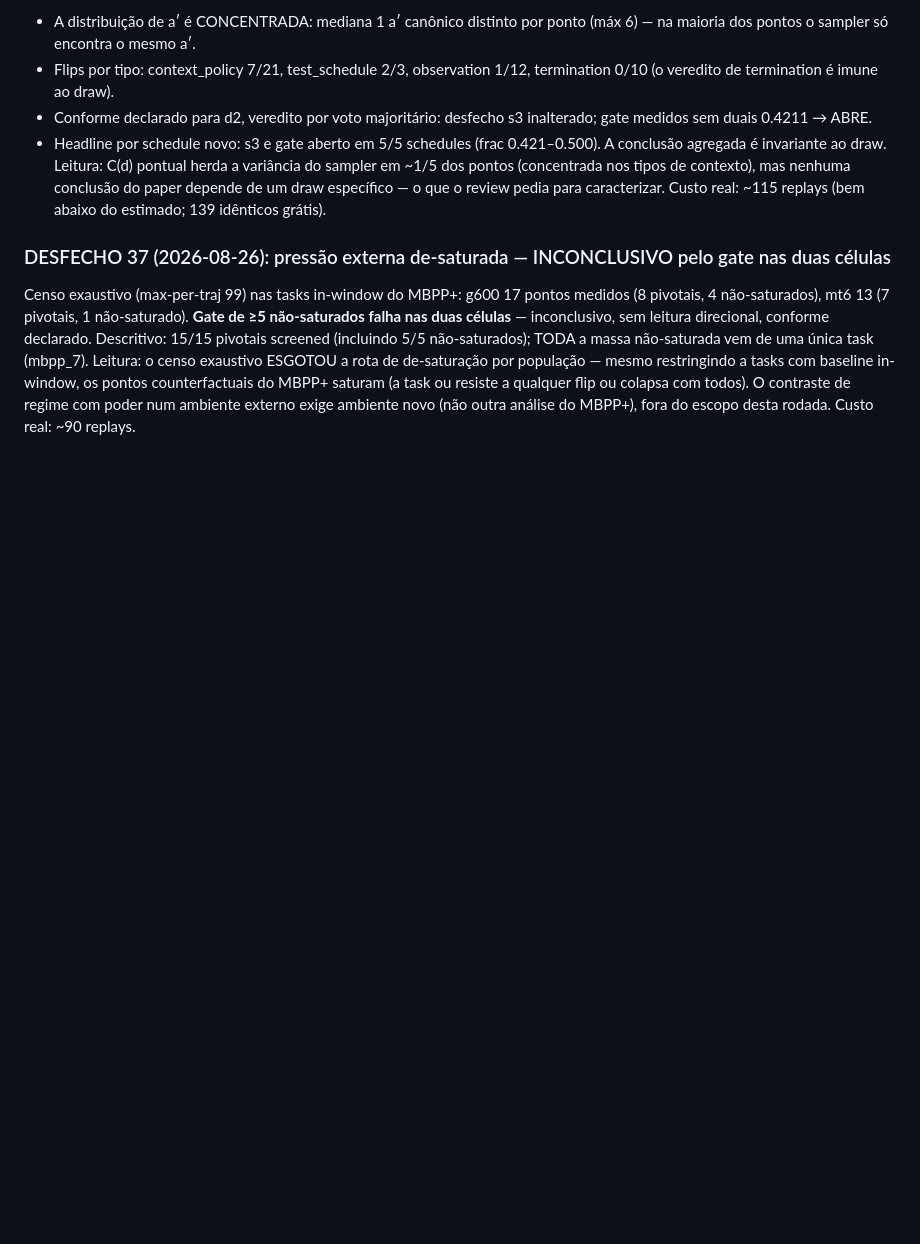
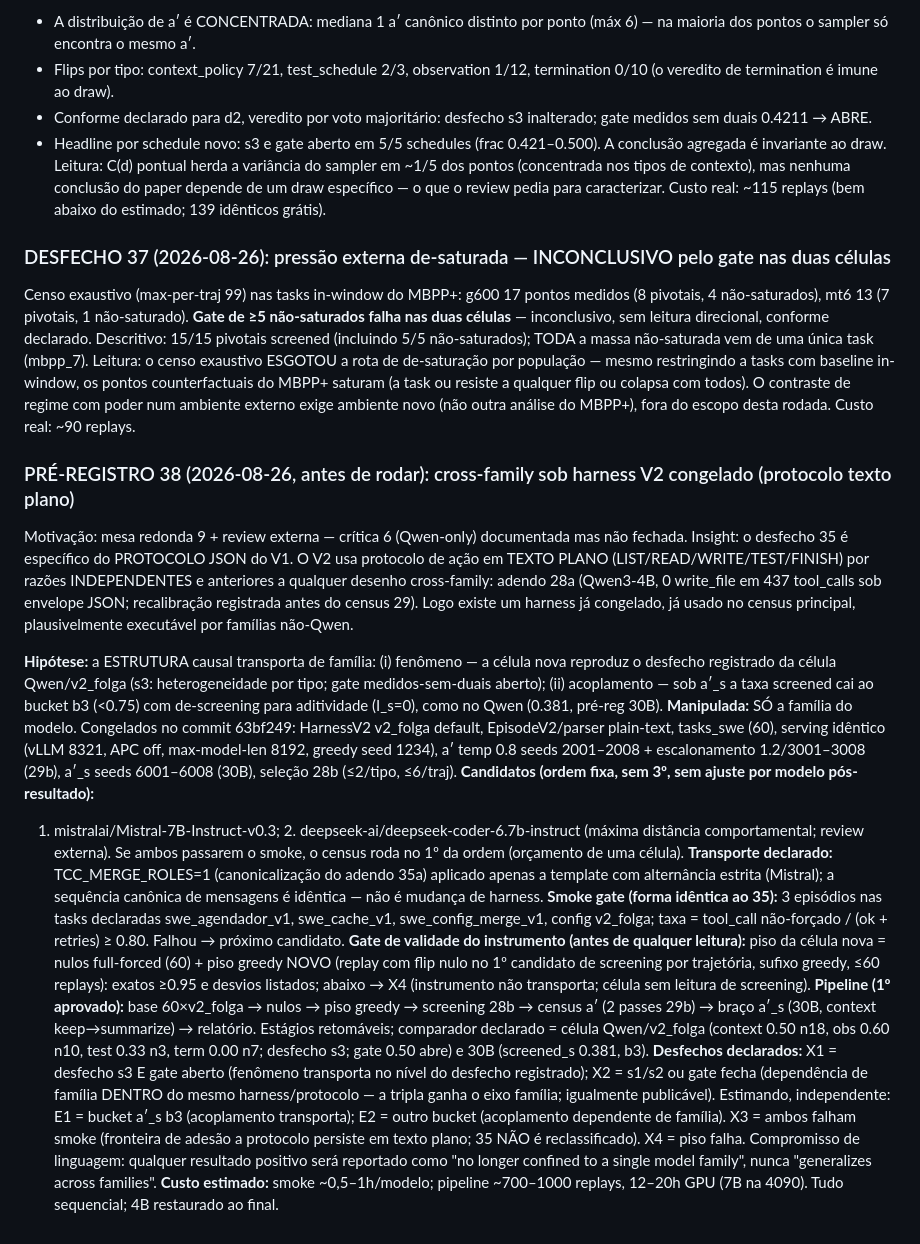
Before and after one commit to marcospaulo429/tcc, a Markdown page: DIARIO-EXPERIMENTAL.md, the part around the change. Drawn GitHub-style; blank space fills up the shorter version.

Commit message:
exp: pré-registro 38 — cross-family sob harness V2 congelado (protocolo texto plano), antes de qualquer contato com os modelos

```diff
--- a/DIARIO-EXPERIMENTAL.md
+++ b/DIARIO-EXPERIMENTAL.md
@@ -1658,3 +1658,57 @@ com baseline in-window, os pontos counterfactuais do MBPP+ saturam (a
 task ou resiste a qualquer flip ou colapsa com todos). O contraste de
 regime com poder num ambiente externo exige ambiente novo (não outra
 análise do MBPP+), fora do escopo desta rodada. Custo real: ~90 replays.
+
+### PRÉ-REGISTRO 38 (2026-08-26, antes de rodar): cross-family sob harness V2 congelado (protocolo texto plano)
+Motivação: mesa redonda 9 + review externa — crítica 6 (Qwen-only)
+documentada mas não fechada. Insight: o desfecho 35 é específico do
+PROTOCOLO JSON do V1. O V2 usa protocolo de ação em TEXTO PLANO
+(LIST/READ/WRITE/TEST/FINISH) por razões INDEPENDENTES e anteriores a
+qualquer desenho cross-family: adendo 28a (Qwen3-4B, 0 write_file em
+437 tool_calls sob envelope JSON; recalibração registrada antes do
+census 29). Logo existe um harness já congelado, já usado no census
+principal, plausivelmente executável por famílias não-Qwen.
+
+**Hipótese:** a ESTRUTURA causal transporta de família: (i) fenômeno —
+a célula nova reproduz o desfecho registrado da célula Qwen/v2_folga
+(s3: heterogeneidade por tipo; gate medidos-sem-duais aberto); (ii)
+acoplamento — sob a′_s a taxa screened cai ao bucket b3 (<0.75) com
+de-screening para aditividade (I_s=0), como no Qwen (0.381, pré-reg 30B).
+**Manipulada:** SÓ a família do modelo. Congelados no commit 63bf249:
+HarnessV2 v2_folga default, EpisodeV2/parser plain-text, tasks_swe (60),
+serving idêntico (vLLM 8321, APC off, max-model-len 8192, greedy
+seed 1234), a′ temp 0.8 seeds 2001–2008 + escalonamento 1.2/3001–3008
+(29b), a′_s seeds 6001–6008 (30B), seleção 28b (≤2/tipo, ≤6/traj).
+**Candidatos (ordem fixa, sem 3º, sem ajuste por modelo pós-resultado):**
+1. mistralai/Mistral-7B-Instruct-v0.3; 2. deepseek-ai/deepseek-coder-6.7b-instruct
+(máxima distância comportamental; review externa). Se ambos passarem o
+smoke, o census roda no 1º da ordem (orçamento de uma célula).
+**Transporte declarado:** TCC_MERGE_ROLES=1 (canonicalização do adendo
+35a) aplicado apenas a template com alternância estrita (Mistral); a
+sequência canônica de mensagens é idêntica — não é mudança de harness.
+**Smoke gate (forma idêntica ao 35):** 3 episódios nas tasks declaradas
+swe_agendador_v1, swe_cache_v1, swe_config_merge_v1, config v2_folga;
+taxa = tool_call não-forçado / (ok + retries) ≥ 0.80. Falhou → próximo
+candidato.
+**Gate de validade do instrumento (antes de qualquer leitura):** piso da
+célula nova = nulos full-forced (60) + piso greedy NOVO (replay com flip
+nulo no 1º candidato de screening por trajetória, sufixo greedy, ≤60
+replays): exatos ≥0.95 e desvios listados; abaixo → X4 (instrumento não
+transporta; célula sem leitura de screening).
+**Pipeline (1º aprovado):** base 60×v2_folga → nulos → piso greedy →
+screening 28b → census a′ (2 passes 29b) → braço a′_s (30B, context
+keep→summarize) → relatório. Estágios retomáveis; comparador declarado =
+célula Qwen/v2_folga (context 0.50 n18, obs 0.60 n10, test 0.33 n3,
+term 0.00 n7; desfecho s3; gate 0.50 abre) e 30B (screened_s 0.381, b3).
+**Desfechos declarados:** X1 = desfecho s3 E gate aberto (fenômeno
+transporta no nível do desfecho registrado); X2 = s1/s2 ou gate fecha
+(dependência de família DENTRO do mesmo harness/protocolo — a tripla
+ganha o eixo família; igualmente publicável). Estimando, independente:
+E1 = bucket a′_s b3 (acoplamento transporta); E2 = outro bucket
+(acoplamento dependente de família). X3 = ambos falham smoke (fronteira
+de adesão a protocolo persiste em texto plano; 35 NÃO é reclassificado).
+X4 = piso falha. Compromisso de linguagem: qualquer resultado positivo
+será reportado como "no longer confined to a single model family",
+nunca "generalizes across families".
+**Custo estimado:** smoke ~0,5–1h/modelo; pipeline ~700–1000 replays,
+12–20h GPU (7B na 4090). Tudo sequencial; 4B restaurado ao final.
```
